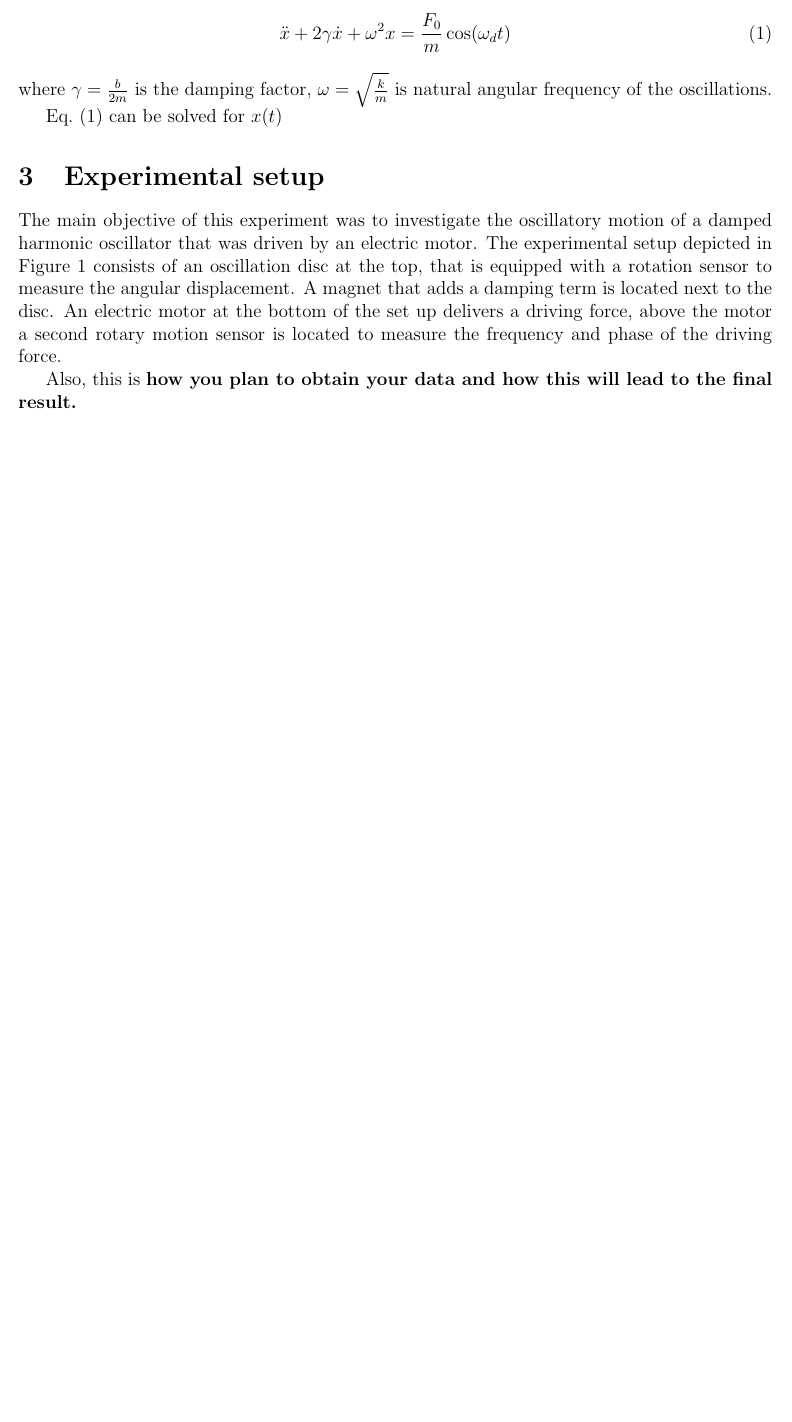
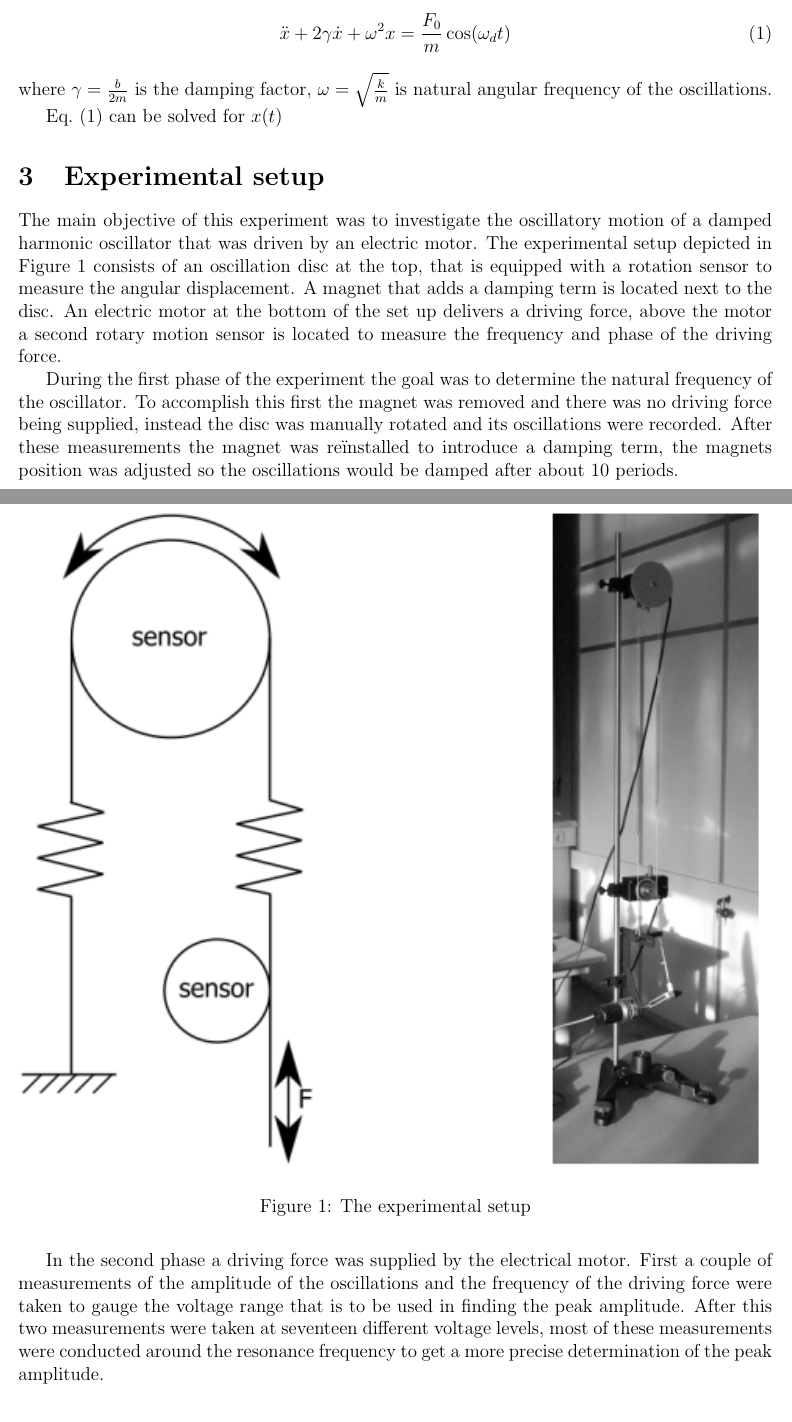
Before and after one commit to euwaka/labs, a LaTeX paper (oscillations/sections/main.tex, which reads oscillations/sections/setup.tex): part of page 1 of 4 before the commit and two parts of pages 1 and 2 of 6 after it, the two joined at a grey line, cut so that both start at the same text, the shorter picture padded with empty space. Compiled offline with pdfLaTeX.

Commit message:
Images of results added

```diff
--- a/oscillations/sections/setup.tex
+++ b/oscillations/sections/setup.tex
@@ -1,4 +1,13 @@
 The main objective of this experiment was to investigate the oscillatory motion of a damped harmonic oscillator that was driven by an electric motor. The experimental setup depicted in Figure 1 consists of an oscillation disc at the top, that is equipped with a rotation sensor to measure the angular displacement. A magnet that adds a damping term is located next to the disc. An electric motor at the bottom of the set up delivers a driving force, above the motor a second rotary motion sensor is located to measure the frequency and phase of the driving force.
-%image of setup
 
-Also, this is \textbf{how you plan to obtain your data and how this will lead to the final result.}
+\begin{figure}[h!]
+    \centering
+    \includegraphics[width=1\textwidth]{oscillations/images/setup}
+    \caption{The experimental setup}
+    \label{fig:setup}
+\end{figure}
+
+During the first phase of the experiment the goal was to determine the natural frequency of the oscillator. To accomplish this first the magnet was removed and there was no driving force being supplied, instead the disc was manually rotated and its oscillations were recorded.
+After these measurements the magnet was reïnstalled to introduce a damping term, the magnets position was adjusted so the oscillations would be damped after about 10 periods.
+
+In the second phase a driving force was supplied by the electrical motor. First a couple of measurements of the amplitude of the oscillations and the frequency of the driving force were taken to gauge the voltage range that is to be used in finding the peak amplitude. After this two measurements were taken at seventeen different voltage levels, most of these measurements were conducted around the resonance frequency to get a more precise determination of the peak amplitude.
```
Also changed, not shown: oscillations/sections/results.tex (+14 -4 lines), oscillations/images/setup.png (added).
